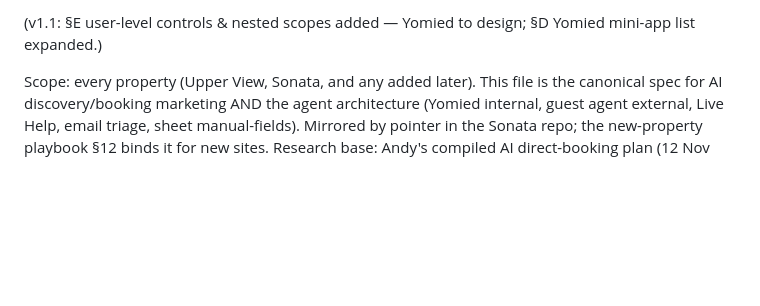
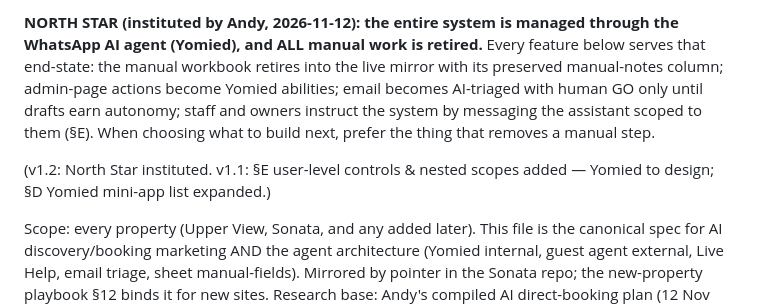
Before and after one commit to 6gffzsyc89-stack/UpperView, a Markdown page: docs/ai-marketing-and-agents_v1.2_2026-11-12.md, the part around one of its changes. GitHub-like rendering; blank space fills up the shorter version.

Commit message:
Agents spec v1.2: North Star instituted — whole system managed via the WhatsApp AI agent, all manual work retired
Co-Authored-By: Claude Fable 5 <noreply@anthropic.com>

```diff
--- a/docs/ai-marketing-and-agents_v1.1_2026-11-12.md
+++ b/docs/ai-marketing-and-agents_v1.2_2026-11-12.md
@@ -2,5 +2,14 @@
 
-(v1.1: §E user-level controls & nested scopes added — Yomied to design; §D Yomied mini-app list expanded.)
+**NORTH STAR (instituted by Andy, 2026-11-12): the entire system is managed
+through the WhatsApp AI agent (Yomied), and ALL manual work is retired.**
+Every feature below serves that end-state: the manual workbook retires into
+the live mirror with its preserved manual-notes column; admin-page actions
+become Yomied abilities; email becomes AI-triaged with human GO only until
+drafts earn autonomy; staff and owners instruct the system by messaging the
+assistant scoped to them (§E). When choosing what to build next, prefer the
+thing that removes a manual step.
+
+(v1.2: North Star instituted. v1.1: §E user-level controls & nested scopes added — Yomied to design; §D Yomied mini-app list expanded.)
 
 Scope: every property (Upper View, Sonata, and any added later). This file is
 the canonical spec for AI discovery/booking marketing AND the agent
```
Also changed, not shown: other parts of docs/ai-marketing-and-agents_v1.2_2026-11-12.md (+1 -1 lines).
